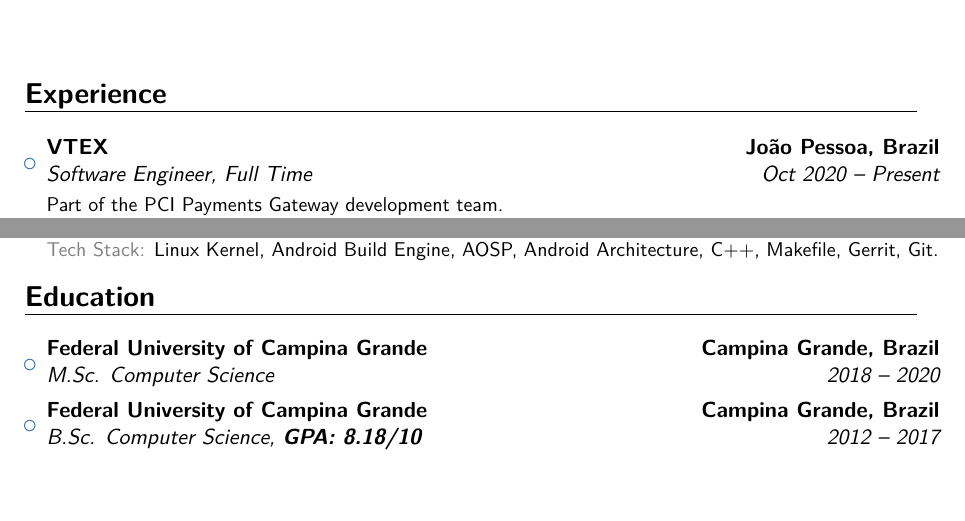
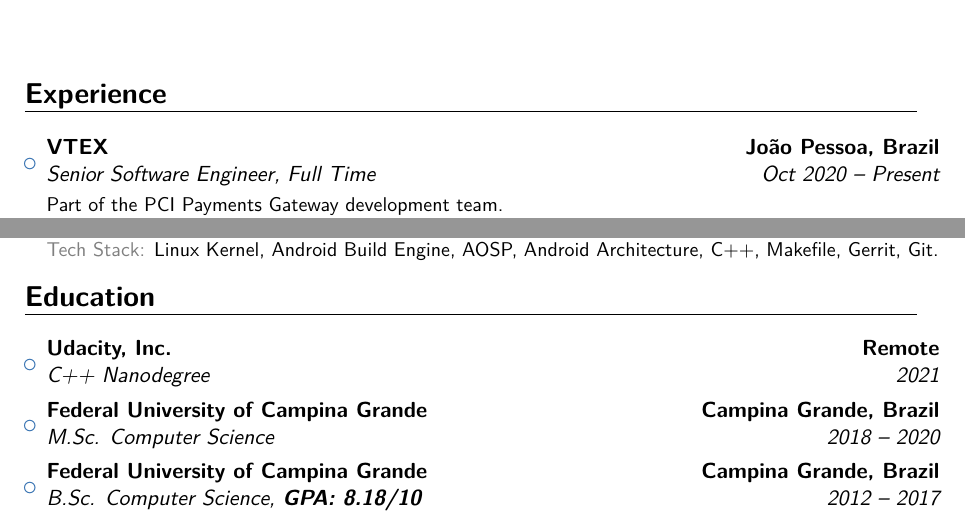
Before and after one commit to ffosilva/resume, a LaTeX CV (resume.tex): two parts of pages 1 and 2 of 3, joined at a grey line, cut so that both start at the same text, the shorter picture padded with empty space. Compiled offline with XeLaTeX.

Commit message:
Update education

```diff
--- a/resume.tex
+++ b/resume.tex
@@ -67,7 +67,7 @@
 
 \begin{itemize}
 
-\item{\cventry{Oct 2020 -- Present}{Software Engineer, Full Time}{VTEX}{João Pessoa, Brazil}{}{\vspace{3pt}Part of the PCI Payments Gateway development team.\\
+\item{\cventry{Oct 2020 -- Present}{Senior Software Engineer, Full Time}{VTEX}{João Pessoa, Brazil}{}{\vspace{3pt}Part of the PCI Payments Gateway development team.\\
 {\color{gray} Tech Stack:} AWS, .NET, C\#, SQL, Redis.}}
 
 \vspace{6pt}
@@ -124,6 +124,8 @@
 \vspace{5pt}
 
 \begin{itemize}
+
+\item{\cventry{2021}{C++ Nanodegree}{Udacity, Inc.}{Remote}{}{}}
 
 \item{\cventry{2018 -- 2020}{M.Sc. Computer Science}{Federal University of Campina Grande}{Campina Grande, Brazil}{}{}}
 
```
Also changed, not shown: resume.pdf.
